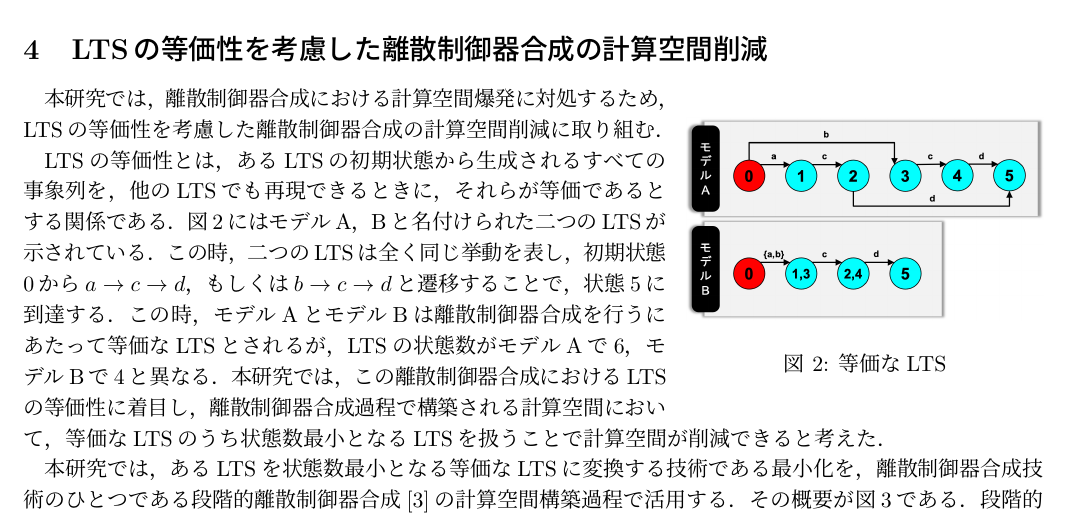
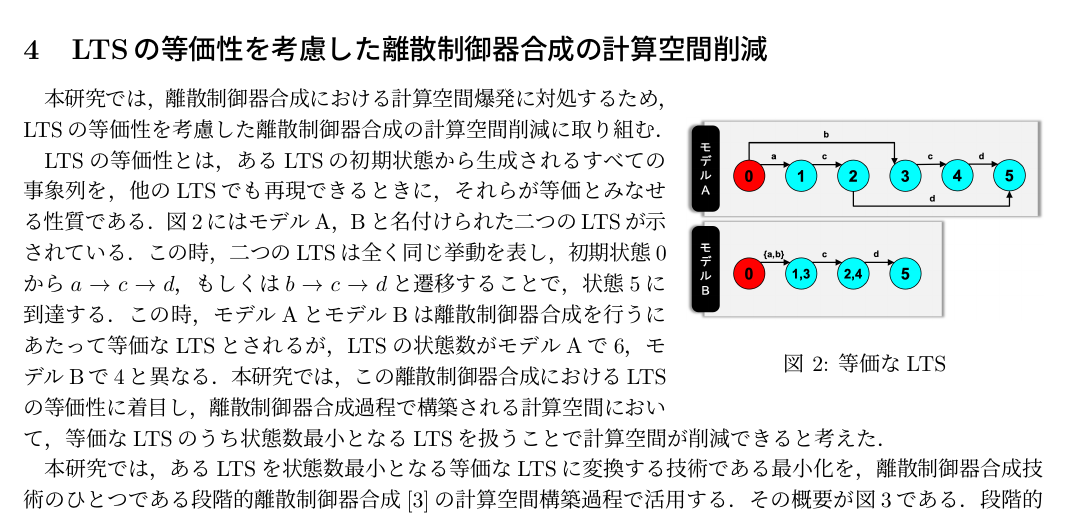
Before and after one commit to tei-lab-univ/2025-midterm-report-TomokiYamaguchi, a LaTeX document (main.tex): part of page 2 of 2, cut so that both start at the same text. Compiled offline with pLaTeX and dvipdfmx.

Commit message:
Edited by Yamauchi

```diff
--- a/main.tex
+++ b/main.tex
@@ -84,7 +84,7 @@ LTSの等価性とは，同じ事象列を再現できるLTS同士を等価と
 本研究では，離散制御器合成における計算空間爆発に対処するため，LTSの等価性を考慮した離散制御器合成の計算空間削減に取り組む．
 
 % 状態の等価性について
-LTSの等価性とは，あるLTSの初期状態から生成されるすべての事象列を，他のLTSでも再現できるときに，それらが等価であるとする関係である．
+LTSの等価性とは，あるLTSの初期状態から生成されるすべての事象列を，他のLTSでも再現できるときに，それらが等価とみなせる性質である．
 図\ref{fig:2}にはモデルA，Bと名付けられた二つのLTSが示されている．この時，二つのLTSは全く同じ挙動を表し，初期状態0から$a \rightarrow c \rightarrow d$，もしくは$b \rightarrow c \rightarrow d$と遷移することで，状態5に到達する．
 この時，モデルAとモデルBは離散制御器合成を行うにあたって等価なLTSとされるが，LTSの状態数がモデルAで6，モデルBで4と異なる．
 本研究では，この離散制御器合成におけるLTSの等価性に着目し，離散制御器合成過程で構築される計算空間において，等価なLTSのうち状態数最小となるLTSを扱うことで計算空間が削減できると考えた．
```
